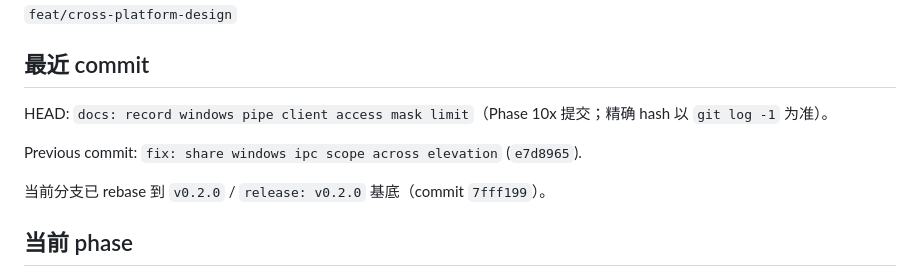
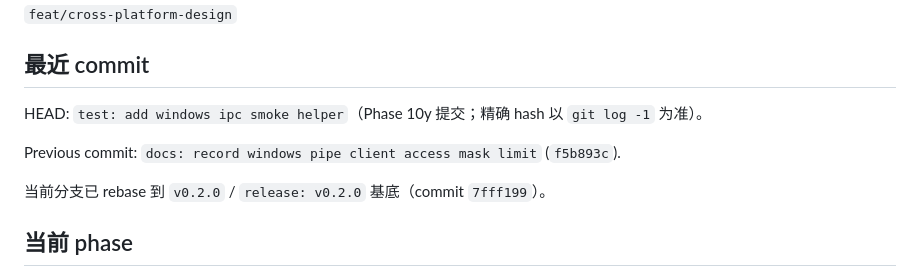
Before and after one commit to hza2002/shuohua, a Markdown page: docs/cross-platform/handoff.md, the part around the change. GitHub-like rendering.

Commit message:
docs: sync windows smoke helper handoff

```diff
--- a/docs/cross-platform/handoff.md
+++ b/docs/cross-platform/handoff.md
@@ -6,9 +6,9 @@
 
 ## 最近 commit
 
-HEAD: `docs: record windows pipe client access mask limit`（Phase 10x 提交；精确 hash 以 `git log -1` 为准）。
+HEAD: `test: add windows ipc smoke helper`（Phase 10y 提交；精确 hash 以 `git log -1` 为准）。
 
-Previous commit: `fix: share windows ipc scope across elevation` (`e7d8965`).
+Previous commit: `docs: record windows pipe client access mask limit` (`f5b893c`).
 
 当前分支已 rebase 到 `v0.2.0` / `release: v0.2.0` 基底（commit `7fff199`）。
 
```
